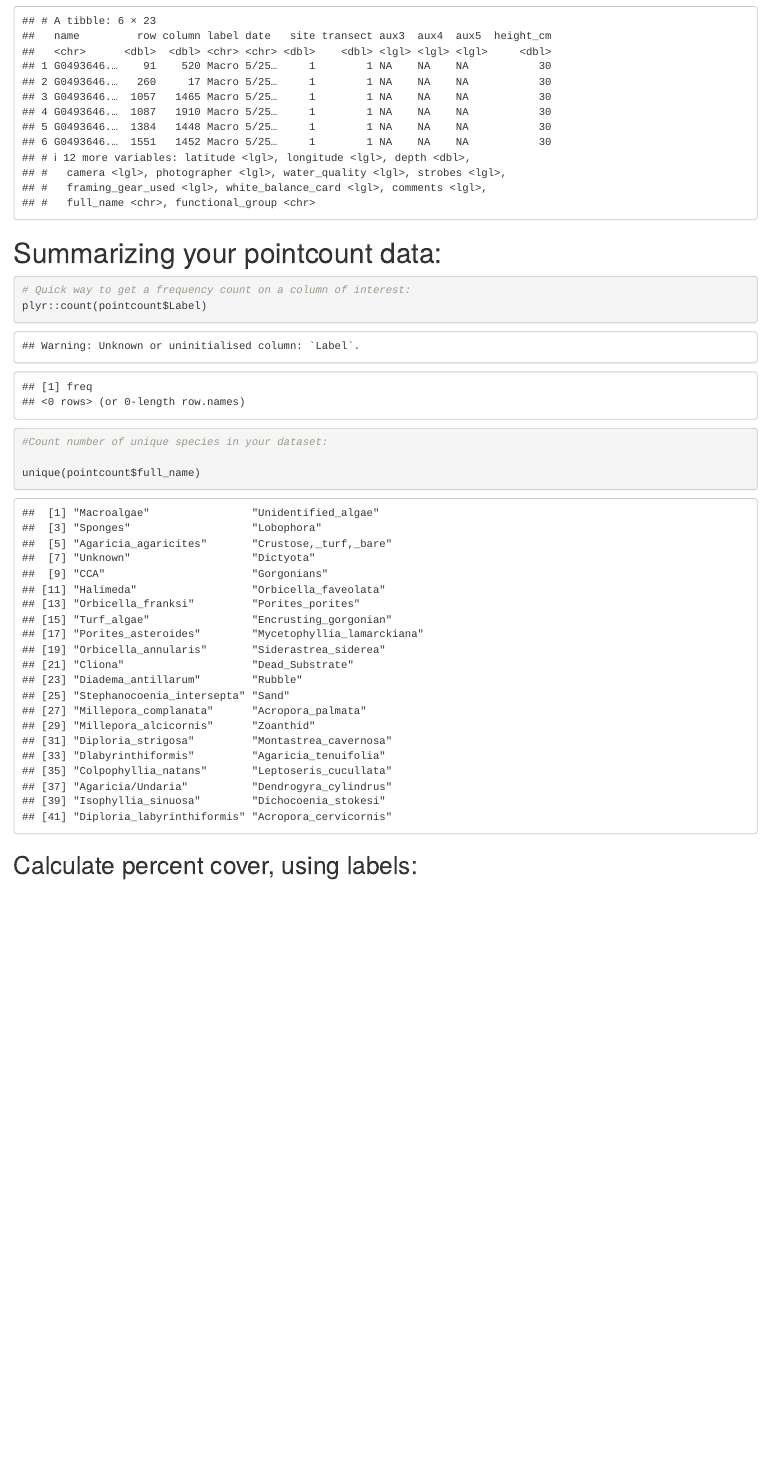
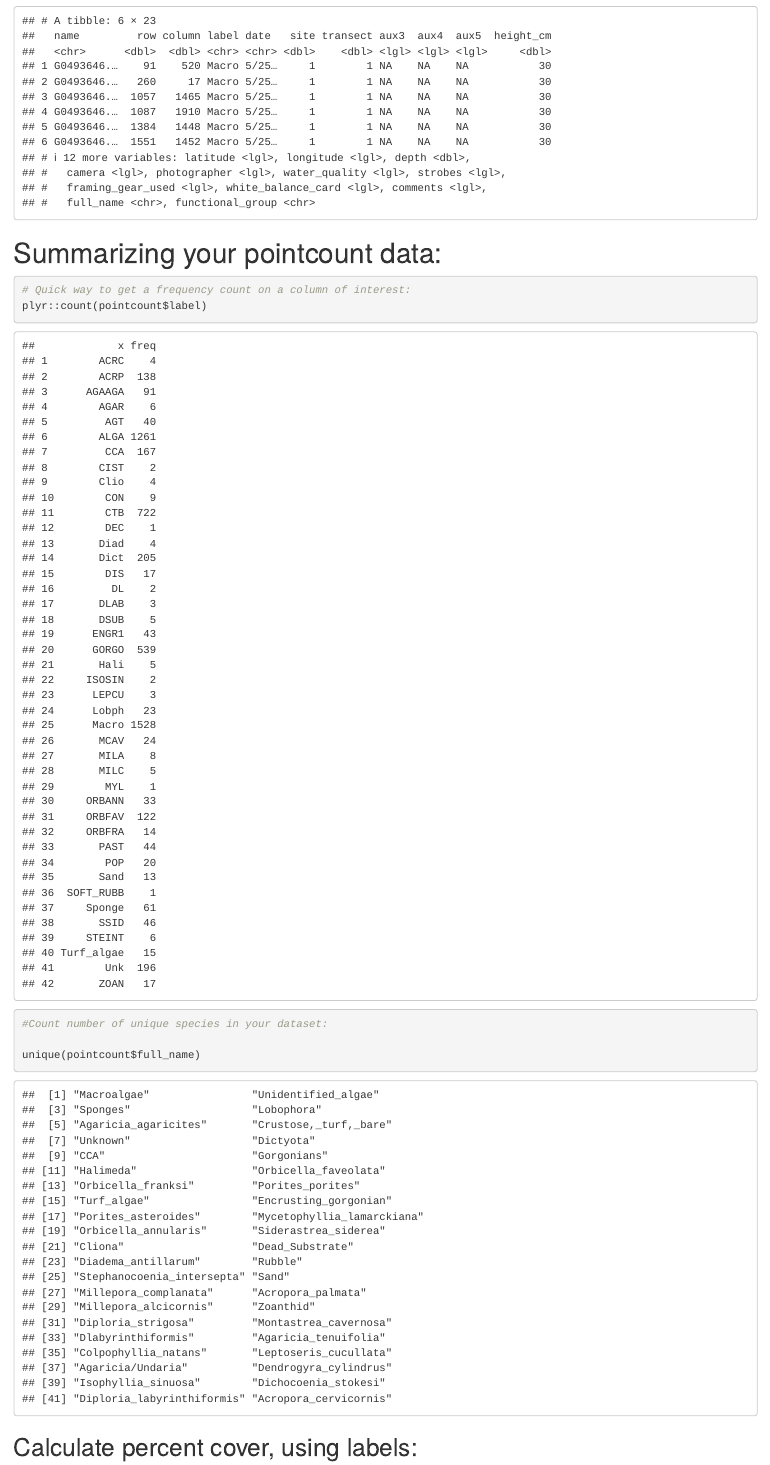
Before and after one commit to Lmudge13/image_point_count_wrangling, an R Markdown document (coralnet_wrangle.Rmd): the page in a window 1100 px wide, from 1770 px down. Rendered offline with R 4.5, knitr and Pandoc, with nearby package versions; some code elsewhere in the file could not run offline; column names are cleaned by a stand-in for the janitor package.

````diff
--- a/coralnet_wrangle.Rmd
+++ b/coralnet_wrangle.Rmd
@@ -83,7 +83,7 @@
 ```{r summarize}
 
 # Quick way to get a frequency count on a column of interest:
-plyr::count(pointcount$Label)
+plyr::count(pointcount$label)
 
 #Count number of unique species in your dataset:
 
````
